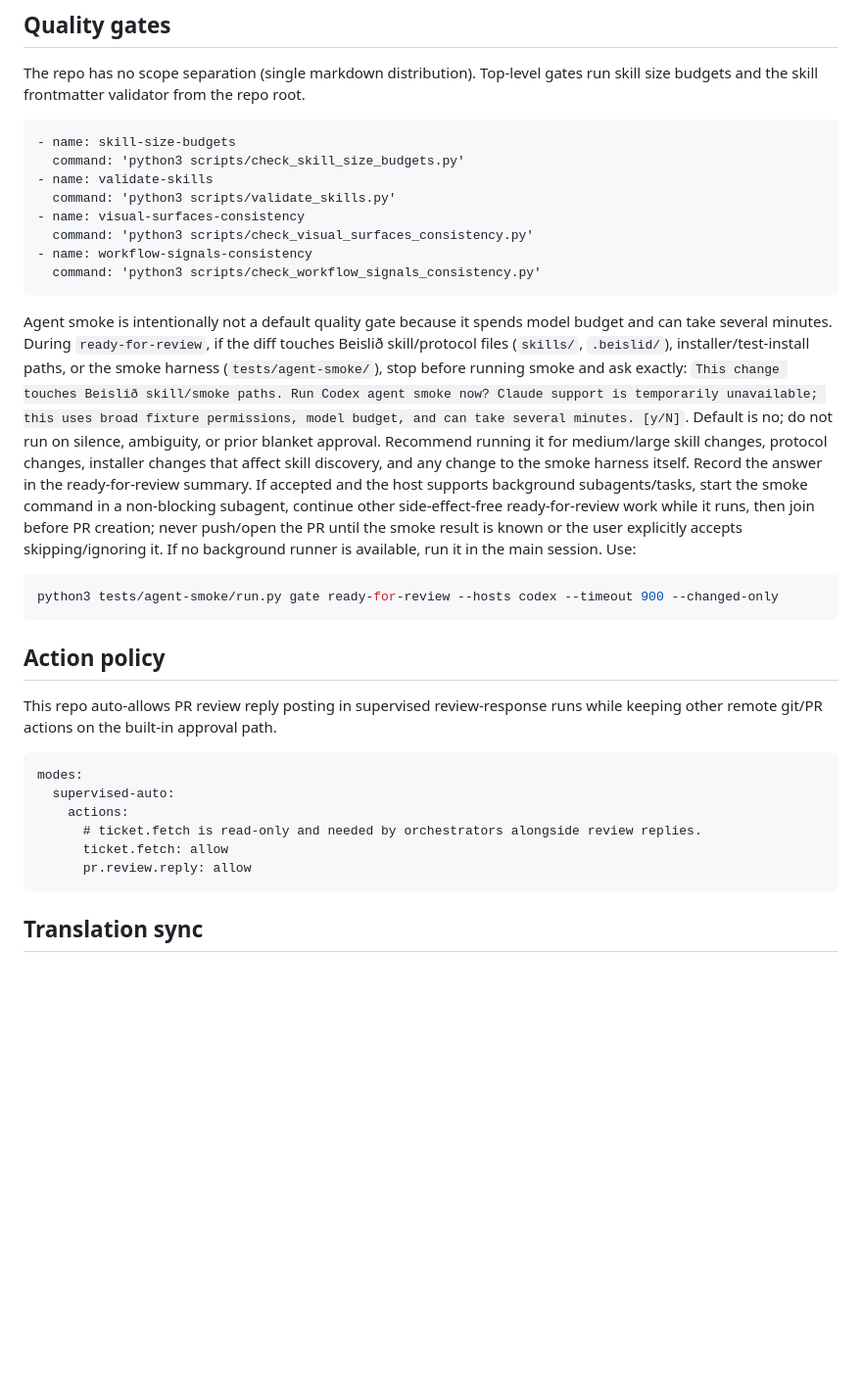
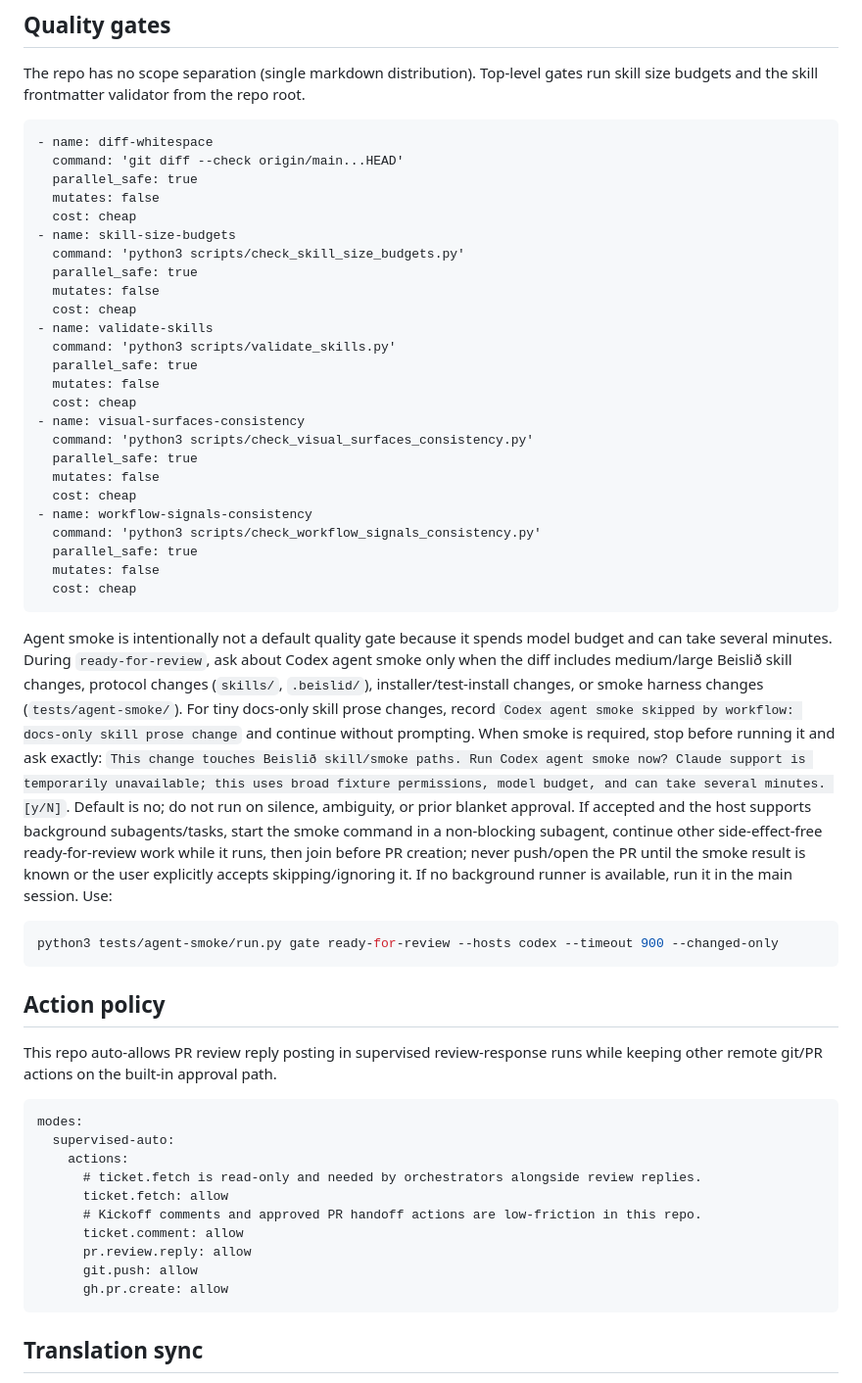
Before and after one commit to sandsower/beislid, a Markdown page: .beislid/workflow.md, the part around the change. Shown at 98% size. Rendered like a GitHub page; blank space fills up the shorter version.

Commit message:
Tune Beislid workflow friction

````diff
--- a/.beislid/workflow.md
+++ b/.beislid/workflow.md
@@ -48,17 +48,34 @@ rerequest_command: 'gh api repos/{owner}/{repo}/pulls/{number}/requested_reviewe
 The repo has no scope separation (single markdown distribution). Top-level gates run skill size budgets and the skill frontmatter validator from the repo root.
 
 ```beislid:gates
+- name: diff-whitespace
+  command: 'git diff --check origin/main...HEAD'
+  parallel_safe: true
+  mutates: false
+  cost: cheap
 - name: skill-size-budgets
   command: 'python3 scripts/check_skill_size_budgets.py'
+  parallel_safe: true
+  mutates: false
+  cost: cheap
 - name: validate-skills
   command: 'python3 scripts/validate_skills.py'
+  parallel_safe: true
+  mutates: false
+  cost: cheap
 - name: visual-surfaces-consistency
   command: 'python3 scripts/check_visual_surfaces_consistency.py'
+  parallel_safe: true
+  mutates: false
+  cost: cheap
 - name: workflow-signals-consistency
   command: 'python3 scripts/check_workflow_signals_consistency.py'
+  parallel_safe: true
+  mutates: false
+  cost: cheap
 ```
 
-Agent smoke is intentionally not a default quality gate because it spends model budget and can take several minutes. During `ready-for-review`, if the diff touches Beislið skill/protocol files (`skills/`, `.beislid/`), installer/test-install paths, or the smoke harness (`tests/agent-smoke/`), stop before running smoke and ask exactly: `This change touches Beislið skill/smoke paths. Run Codex agent smoke now? Claude support is temporarily unavailable; this uses broad fixture permissions, model budget, and can take several minutes. [y/N]`. Default is no; do not run on silence, ambiguity, or prior blanket approval. Recommend running it for medium/large skill changes, protocol changes, installer changes that affect skill discovery, and any change to the smoke harness itself. Record the answer in the ready-for-review summary. If accepted and the host supports background subagents/tasks, start the smoke command in a non-blocking subagent, continue other side-effect-free ready-for-review work while it runs, then join before PR creation; never push/open the PR until the smoke result is known or the user explicitly accepts skipping/ignoring it. If no background runner is available, run it in the main session. Use:
+Agent smoke is intentionally not a default quality gate because it spends model budget and can take several minutes. During `ready-for-review`, ask about Codex agent smoke only when the diff includes medium/large Beislið skill changes, protocol changes (`skills/`, `.beislid/`), installer/test-install changes, or smoke harness changes (`tests/agent-smoke/`). For tiny docs-only skill prose changes, record `Codex agent smoke skipped by workflow: docs-only skill prose change` and continue without prompting. When smoke is required, stop before running it and ask exactly: `This change touches Beislið skill/smoke paths. Run Codex agent smoke now? Claude support is temporarily unavailable; this uses broad fixture permissions, model budget, and can take several minutes. [y/N]`. Default is no; do not run on silence, ambiguity, or prior blanket approval. If accepted and the host supports background subagents/tasks, start the smoke command in a non-blocking subagent, continue other side-effect-free ready-for-review work while it runs, then join before PR creation; never push/open the PR until the smoke result is known or the user explicitly accepts skipping/ignoring it. If no background runner is available, run it in the main session. Use:
 
 ```bash
 python3 tests/agent-smoke/run.py gate ready-for-review --hosts codex --timeout 900 --changed-only
@@ -74,7 +91,11 @@ modes:
     actions:
       # ticket.fetch is read-only and needed by orchestrators alongside review replies.
       ticket.fetch: allow
+      # Kickoff comments and approved PR handoff actions are low-friction in this repo.
+      ticket.comment: allow
       pr.review.reply: allow
+      git.push: allow
+      gh.pr.create: allow
 ```
 
 ## Translation sync
````
